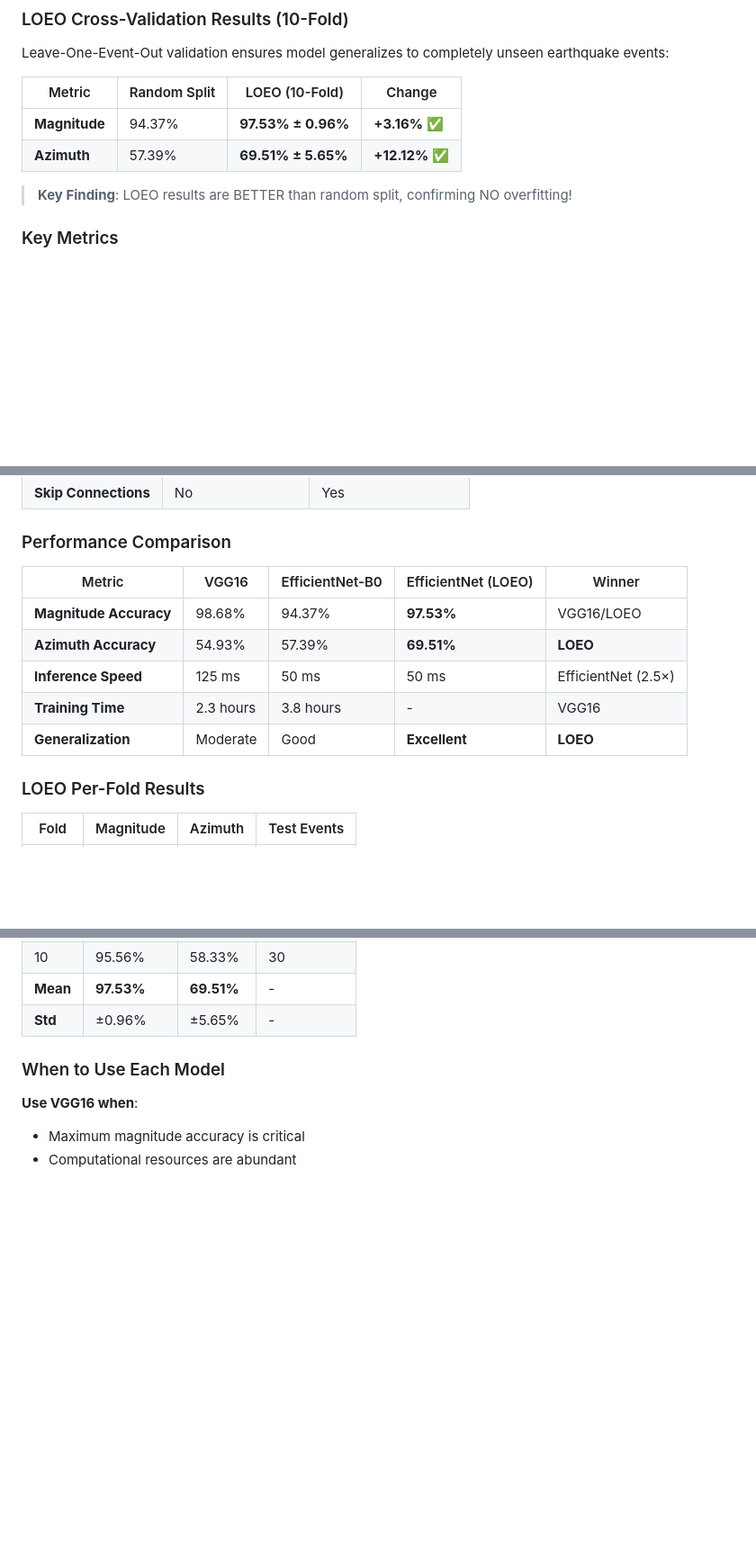
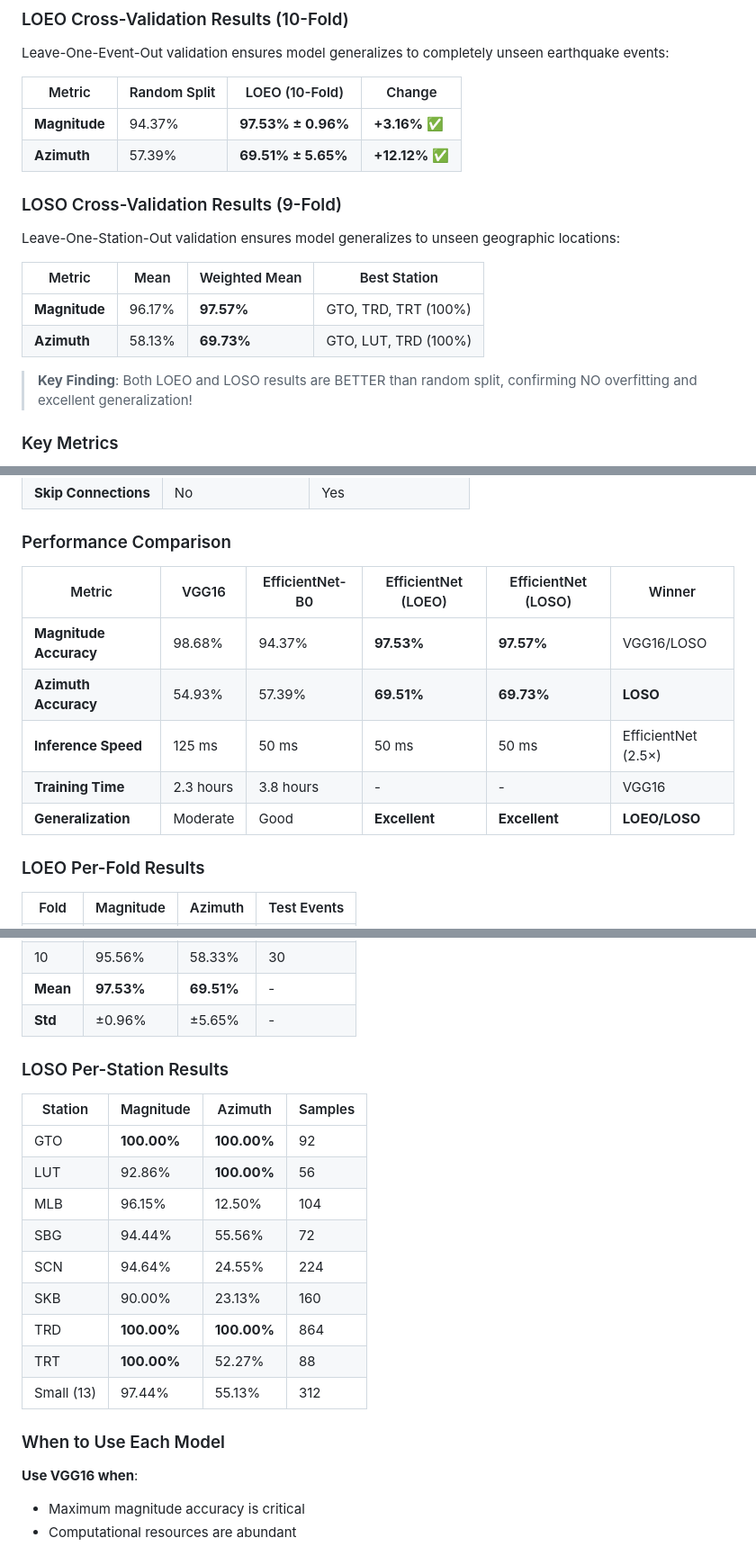
Before and after one commit to sumawanbmkg/earthquake-precursor-cnn, a Markdown page: README.md, 3 parts joined by grey strips. Shown at 90% size. Drawn GitHub-style; blank space fills up the shorter version.

Commit message:
Add LOSO validation results and update documentation

```diff
--- a/README.md
+++ b/README.md
@@ -73,7 +73,16 @@ Leave-One-Event-Out validation ensures model generalizes to completely unseen ea
 | **Magnitude** | 94.37% | **97.53% ± 0.96%** | **+3.16%** ✅ |
 | **Azimuth** | 57.39% | **69.51% ± 5.65%** | **+12.12%** ✅ |
 
-> **Key Finding**: LOEO results are BETTER than random split, confirming NO overfitting!
+### LOSO Cross-Validation Results (9-Fold)
+
+Leave-One-Station-Out validation ensures model generalizes to unseen geographic locations:
+
+| Metric | Mean | Weighted Mean | Best Station |
+|--------|------|---------------|--------------|
+| **Magnitude** | 96.17% | **97.57%** | GTO, TRD, TRT (100%) |
+| **Azimuth** | 58.13% | **69.73%** | GTO, LUT, TRD (100%) |
+
+> **Key Finding**: Both LOEO and LOSO results are BETTER than random split, confirming NO overfitting and excellent generalization!
 
 ### Key Metrics
 
@@ -346,13 +355,13 @@ monitor.start()
 
 ### Performance Comparison
 
-| Metric | VGG16 | EfficientNet-B0 | EfficientNet (LOEO) | Winner |
-|--------|-------|-----------------|---------------------|--------|
-| **Magnitude Accuracy** | 98.68% | 94.37% | **97.53%** | VGG16/LOEO |
-| **Azimuth Accuracy** | 54.93% | 57.39% | **69.51%** | **LOEO** |
-| **Inference Speed** | 125 ms | 50 ms | 50 ms | EfficientNet (2.5×) |
-| **Training Time** | 2.3 hours | 3.8 hours | - | VGG16 |
-| **Generalization** | Moderate | Good | **Excellent** | **LOEO** |
+| Metric | VGG16 | EfficientNet-B0 | EfficientNet (LOEO) | EfficientNet (LOSO) | Winner |
+|--------|-------|-----------------|---------------------|---------------------|--------|
+| **Magnitude Accuracy** | 98.68% | 94.37% | **97.53%** | **97.57%** | VGG16/LOSO |
+| **Azimuth Accuracy** | 54.93% | 57.39% | **69.51%** | **69.73%** | **LOSO** |
+| **Inference Speed** | 125 ms | 50 ms | 50 ms | 50 ms | EfficientNet (2.5×) |
+| **Training Time** | 2.3 hours | 3.8 hours | - | - | VGG16 |
+| **Generalization** | Moderate | Good | **Excellent** | **Excellent** | **LOEO/LOSO** |
 
 ### LOEO Per-Fold Results
 
@@ -370,6 +379,20 @@ monitor.start()
 | 10 | 95.56% | 58.33% | 30 |
 | **Mean** | **97.53%** | **69.51%** | - |
 | **Std** | ±0.96% | ±5.65% | - |
+
+### LOSO Per-Station Results
+
+| Station | Magnitude | Azimuth | Samples |
+|---------|-----------|---------|---------|
+| GTO | **100.00%** | **100.00%** | 92 |
+| LUT | 92.86% | **100.00%** | 56 |
+| MLB | 96.15% | 12.50% | 104 |
+| SBG | 94.44% | 55.56% | 72 |
+| SCN | 94.64% | 24.55% | 224 |
+| SKB | 90.00% | 23.13% | 160 |
+| TRD | **100.00%** | **100.00%** | 864 |
+| TRT | **100.00%** | 52.27% | 88 |
+| Small (13) | 97.44% | 55.13% | 312 |
 
 ### When to Use Each Model
 
```
Also changed, not shown: docs/LOEO_VALIDATION.md (+86 -8 lines).
